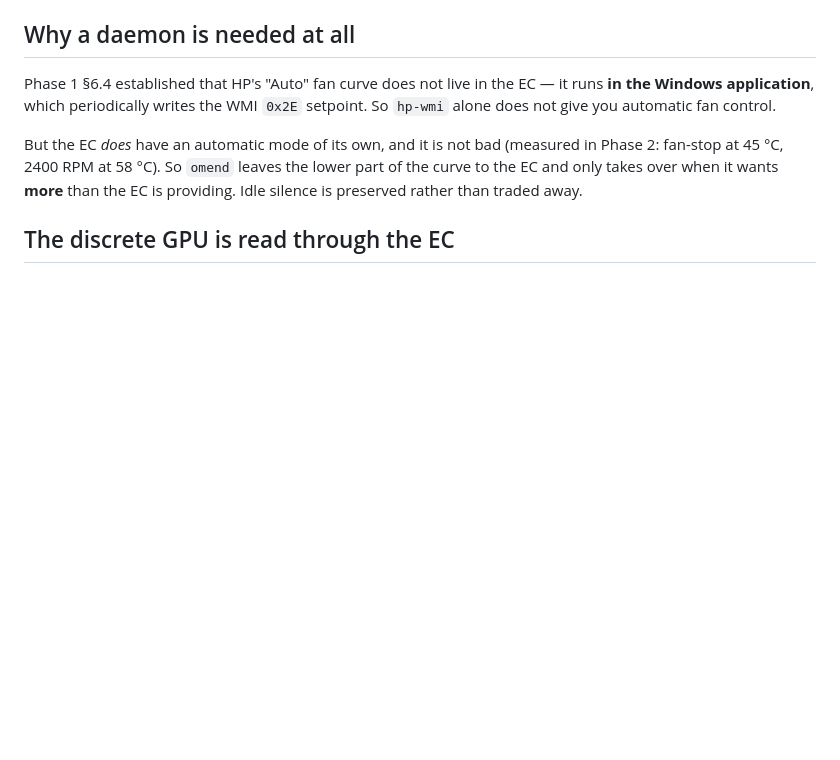
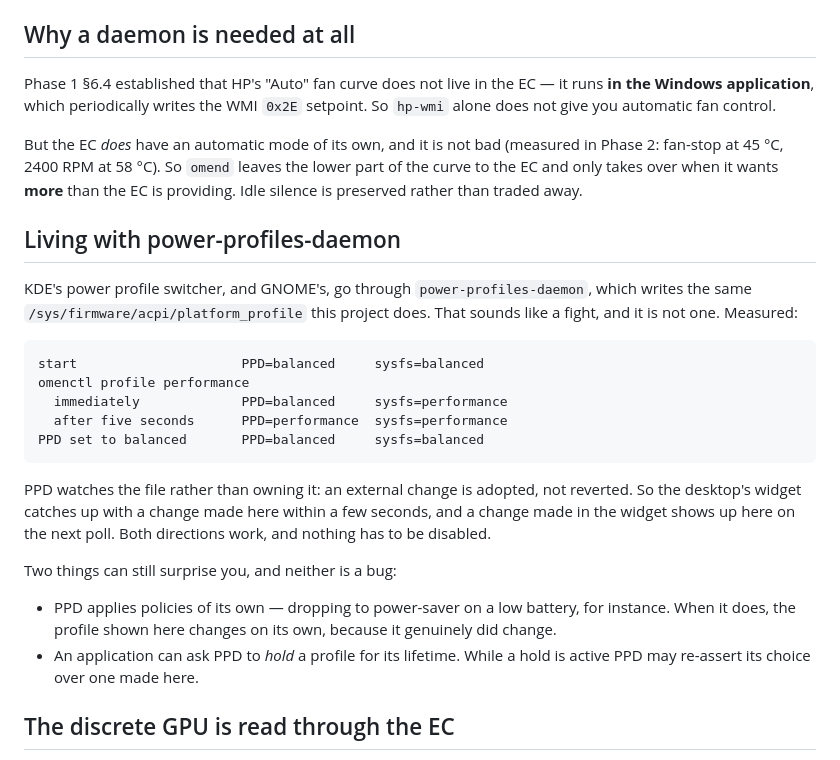
Before and after one commit to WinTone01/omen-linux-driver, a Markdown page: phase3/README.md, the part around the change. Drawn GitHub-style; blank space fills up the shorter version.

Commit message:
Document how the profiles behave, and that PPD does not fight us
Measured rather than assumed, in both directions: setting a profile here
changes the sysfs file immediately, power-profiles-daemon notices within
about five seconds and adopts it rather than reverting, and a change made
from the desktop widget shows up here on the next poll. Nothing has to be
disabled.

The Performance page now says what the two handlers actually do, because
'the platform profile is driven by two handlers' told nobody anything.
amd-pmf sets the CPU's energy preference and its frequency ceiling -
measured on battery, in both orders, with enough settling time:

  performance   EPP=performance     ceiling 5.09 GHz
  balanced      EPP=balance_power   ceiling 5.09 GHz
  low-power     EPP=power           ceiling 2.00 GHz

So balanced and performance differ in eagerness rather than in peak speed,
while low-power is a hard cap. A first attempt at this measurement waited
only two seconds and produced 'balanced is the same as low-power', which is
wrong.

````diff
--- a/phase3/README.md
+++ b/phase3/README.md
@@ -18,6 +18,34 @@ But the EC *does* have an automatic mode of its own, and it is not bad
 the lower part of the curve to the EC and only takes over when it wants
 **more** than the EC is providing. Idle silence is preserved rather than
 traded away.
+
+## Living with power-profiles-daemon
+
+KDE's power profile switcher, and GNOME's, go through
+`power-profiles-daemon`, which writes the same
+`/sys/firmware/acpi/platform_profile` this project does. That sounds like a
+fight, and it is not one. Measured:
+
+```
+start                     PPD=balanced     sysfs=balanced
+omenctl profile performance
+  immediately             PPD=balanced     sysfs=performance
+  after five seconds      PPD=performance  sysfs=performance
+PPD set to balanced       PPD=balanced     sysfs=balanced
+```
+
+PPD watches the file rather than owning it: an external change is adopted,
+not reverted. So the desktop's widget catches up with a change made here
+within a few seconds, and a change made in the widget shows up here on the
+next poll. Both directions work, and nothing has to be disabled.
+
+Two things can still surprise you, and neither is a bug:
+
+* PPD applies policies of its own — dropping to power-saver on a low
+  battery, for instance. When it does, the profile shown here changes on its
+  own, because it genuinely did change.
+* An application can ask PPD to *hold* a profile for its lifetime. While a
+  hold is active PPD may re-assert its choice over one made here.
 
 ## The discrete GPU is read through the EC
 
````
